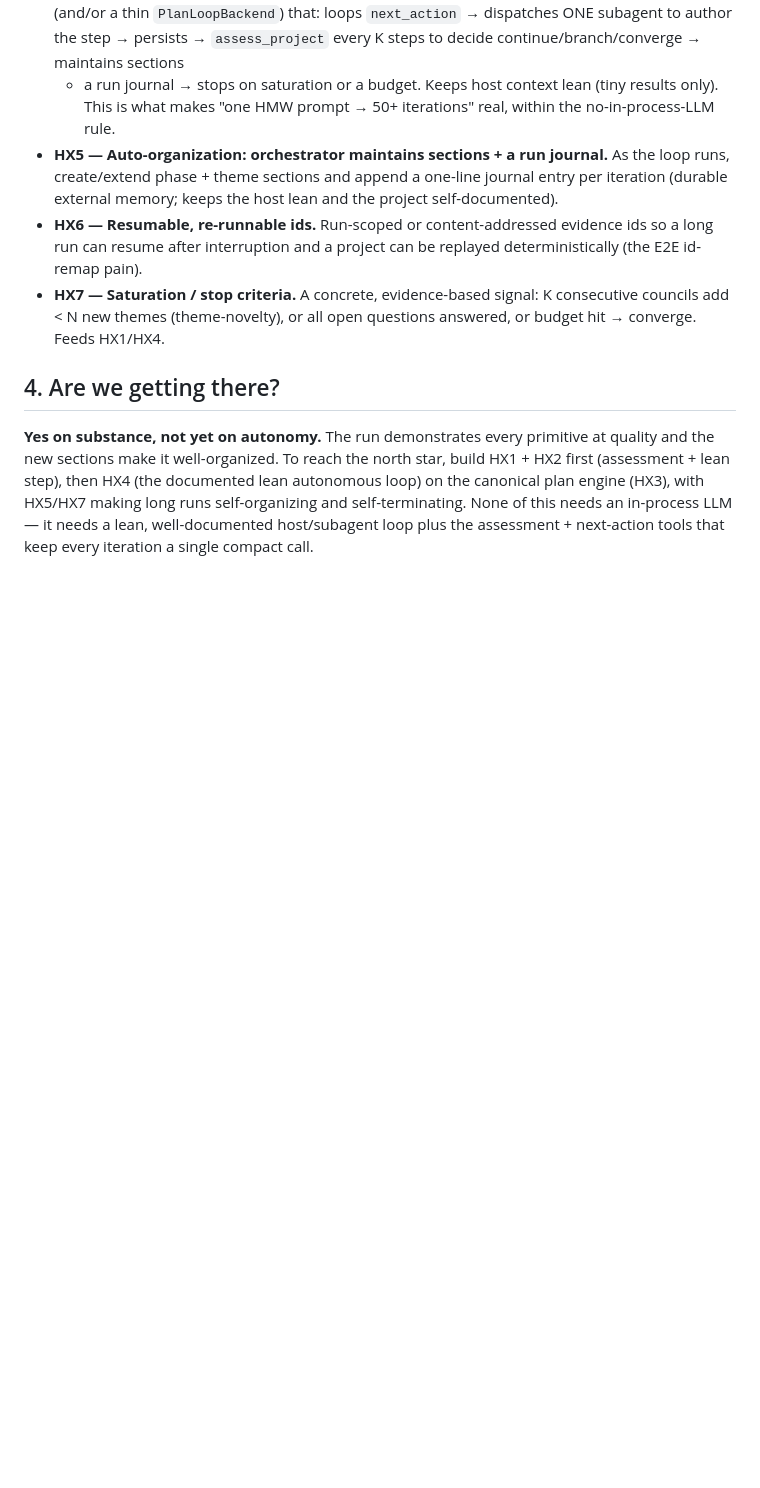
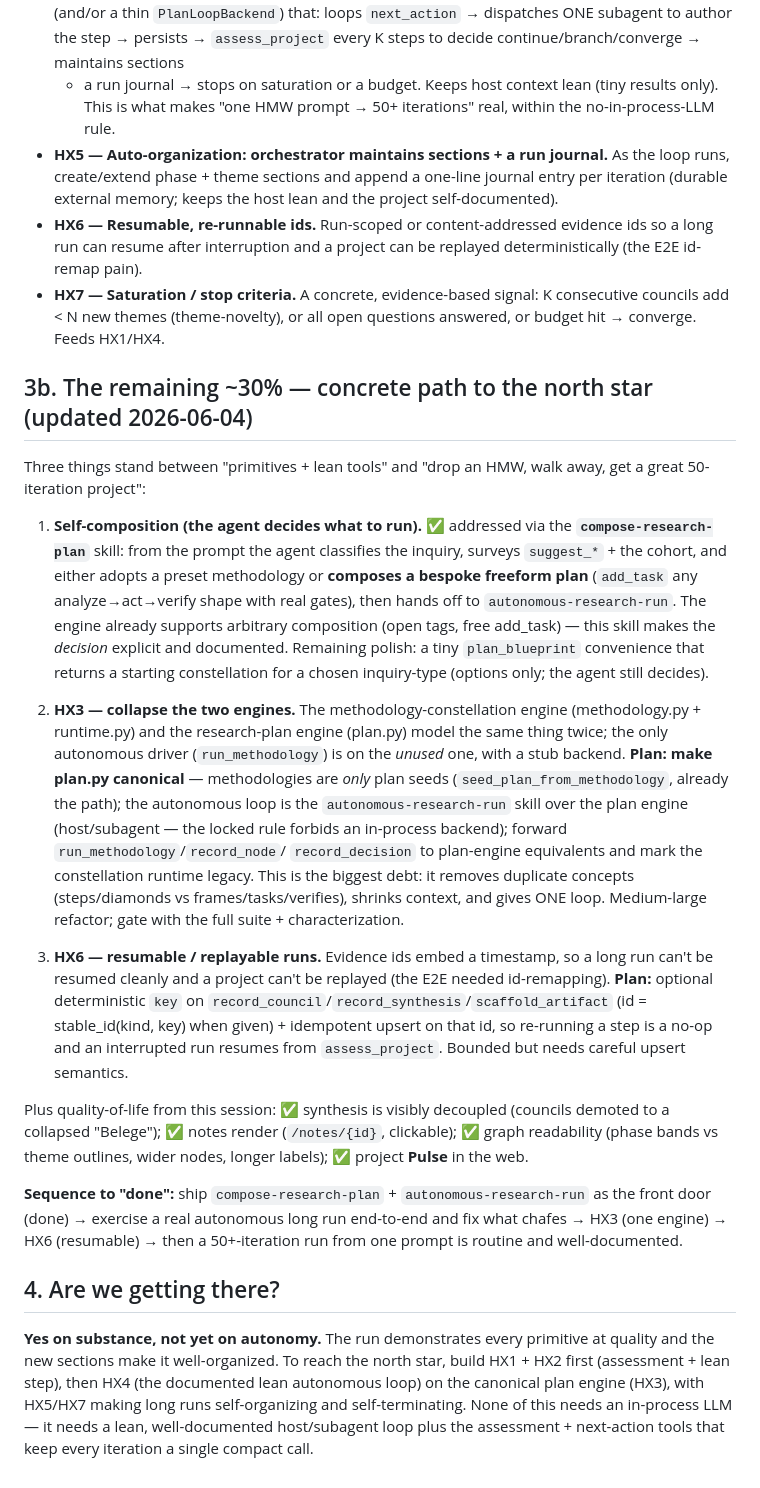
Before and after one commit to jhoetter/persona-council, a Markdown page: spec/harness-evaluation-and-autonomy.md, the part around the change. GitHub-like rendering; blank space fills up the shorter version.

```diff
--- a/spec/harness-evaluation-and-autonomy.md
+++ b/spec/harness-evaluation-and-autonomy.md
@@ -133,6 +133,43 @@ research", "Problem exploration", "Solution space" — wire the autonomous loop
   add < N new themes (theme-novelty), or all open questions answered, or budget hit → converge.
   Feeds HX1/HX4.
 
+## 3b. The remaining ~30% — concrete path to the north star (updated 2026-06-04)
+
+Three things stand between "primitives + lean tools" and "drop an HMW, walk away, get a great
+50-iteration project":
+
+1. **Self-composition (the agent decides what to run).** ✅ addressed via the **`compose-research-plan`**
+   skill: from the prompt the agent classifies the inquiry, surveys `suggest_*` + the cohort, and
+   either adopts a preset methodology or **composes a bespoke freeform plan** (`add_task` any
+   analyze→act→verify shape with real gates), then hands off to `autonomous-research-run`. The engine
+   already supports arbitrary composition (open tags, free add_task) — this skill makes the *decision*
+   explicit and documented. Remaining polish: a tiny `plan_blueprint` convenience that returns a
+   starting constellation for a chosen inquiry-type (options only; the agent still decides).
+
+2. **HX3 — collapse the two engines.** The methodology-constellation engine (methodology.py +
+   runtime.py) and the research-plan engine (plan.py) model the same thing twice; the only autonomous
+   driver (`run_methodology`) is on the *unused* one, with a stub backend. **Plan: make plan.py
+   canonical** — methodologies are *only* plan seeds (`seed_plan_from_methodology`, already the path);
+   the autonomous loop is the `autonomous-research-run` skill over the plan engine (host/subagent —
+   the locked rule forbids an in-process backend); forward `run_methodology`/`record_node`/
+   `record_decision` to plan-engine equivalents and mark the constellation runtime legacy. This is the
+   biggest debt: it removes duplicate concepts (steps/diamonds vs frames/tasks/verifies), shrinks
+   context, and gives ONE loop. Medium-large refactor; gate with the full suite + characterization.
+
+3. **HX6 — resumable / replayable runs.** Evidence ids embed a timestamp, so a long run can't be
+   resumed cleanly and a project can't be replayed (the E2E needed id-remapping). **Plan:** optional
+   deterministic `key` on `record_council`/`record_synthesis`/`scaffold_artifact` (id =
+   stable_id(kind, key) when given) + idempotent upsert on that id, so re-running a step is a no-op
+   and an interrupted run resumes from `assess_project`. Bounded but needs careful upsert semantics.
+
+Plus quality-of-life from this session: ✅ synthesis is visibly decoupled (councils demoted to a
+collapsed "Belege"); ✅ notes render (`/notes/{id}`, clickable); ✅ graph readability (phase bands vs
+theme outlines, wider nodes, longer labels); ✅ project **Pulse** in the web.
+
+**Sequence to "done":** ship `compose-research-plan` + `autonomous-research-run` as the front door
+(done) → exercise a real autonomous long run end-to-end and fix what chafes → HX3 (one engine) → HX6
+(resumable) → then a 50+-iteration run from one prompt is routine and well-documented.
+
 ## 4. Are we getting there?
 **Yes on substance, not yet on autonomy.** The run demonstrates every primitive at quality and the
 new sections make it well-organized. To reach the north star, build HX1 + HX2 first (assessment +
```
Also changed, not shown: claude-skills/compose-research-plan/SKILL.md (added, +53 -0 lines).
